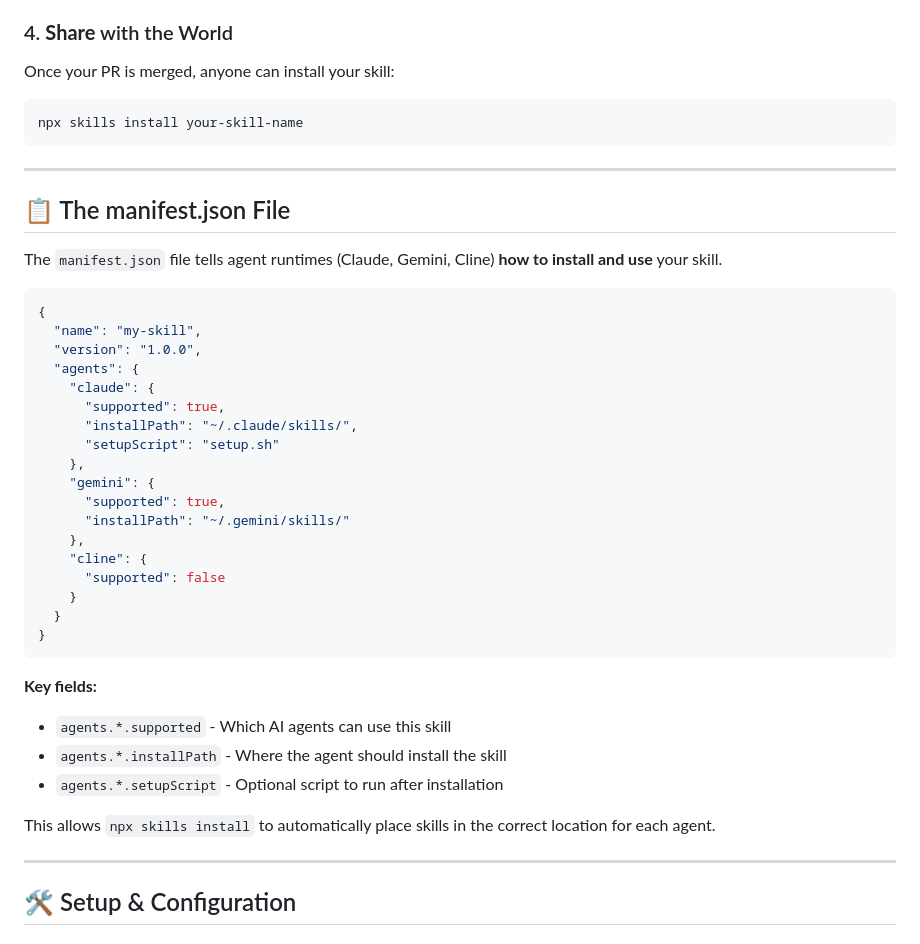
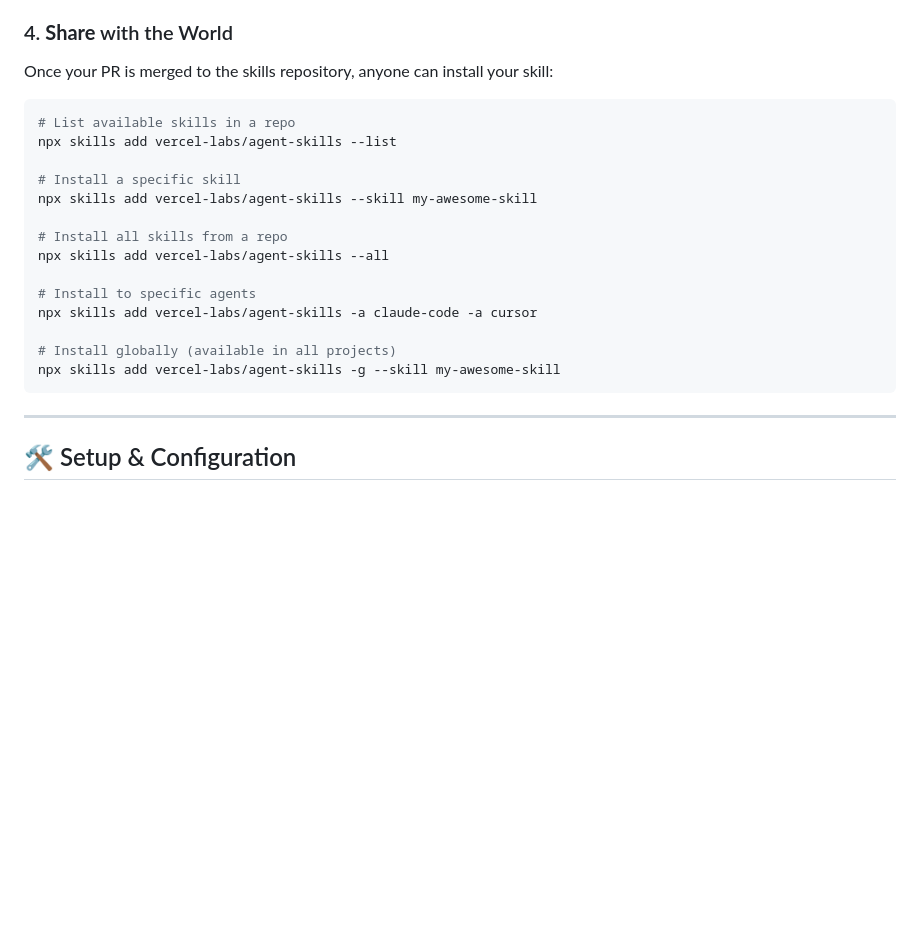
Before and after one commit to jindalAnuj/publish-skills, a Markdown page: README.md, the part around one of its changes. Drawn GitHub-style; blank space fills up the shorter version.

````diff
--- a/README.md
+++ b/README.md
@@ -129,46 +159,24 @@ The tool:
 
 ### 4. **Share** with the World
 
-Once your PR is merged, anyone can install your skill:
+Once your PR is merged to the skills repository, anyone can install your skill:
 
 ```bash
-npx skills install your-skill-name
+# List available skills in a repo
+npx skills add vercel-labs/agent-skills --list
+
+# Install a specific skill
+npx skills add vercel-labs/agent-skills --skill my-awesome-skill
+
+# Install all skills from a repo
+npx skills add vercel-labs/agent-skills --all
+
+# Install to specific agents
+npx skills add vercel-labs/agent-skills -a claude-code -a cursor
+
+# Install globally (available in all projects)
+npx skills add vercel-labs/agent-skills -g --skill my-awesome-skill
 ```
-
----
-
-## 📋 The manifest.json File
-
-The `manifest.json` file tells agent runtimes (Claude, Gemini, Cline) **how to install and use** your skill.
-
-```json
-{
-  "name": "my-skill",
-  "version": "1.0.0",
-  "agents": {
-    "claude": {
-      "supported": true,
-      "installPath": "~/.claude/skills/",
-      "setupScript": "setup.sh"
-    },
-    "gemini": {
-      "supported": true,
-      "installPath": "~/.gemini/skills/"
-    },
-    "cline": {
-      "supported": false
-    }
-  }
-}
-```
-
-**Key fields:**
-
-- `agents.*.supported` - Which AI agents can use this skill
-- `agents.*.installPath` - Where the agent should install the skill
-- `agents.*.setupScript` - Optional script to run after installation
-
-This allows `npx skills install` to automatically place skills in the correct location for each agent.
 
 ---
 
````
Also changed, not shown: other parts of README.md (+66 -33 lines), .changeset/all-comics-jog.md (added, +5 -0 lines).
